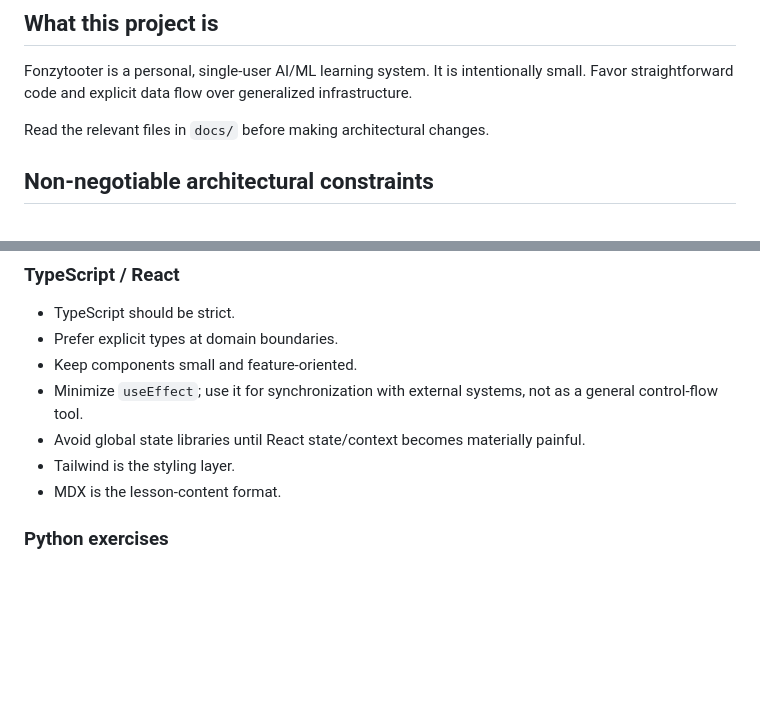
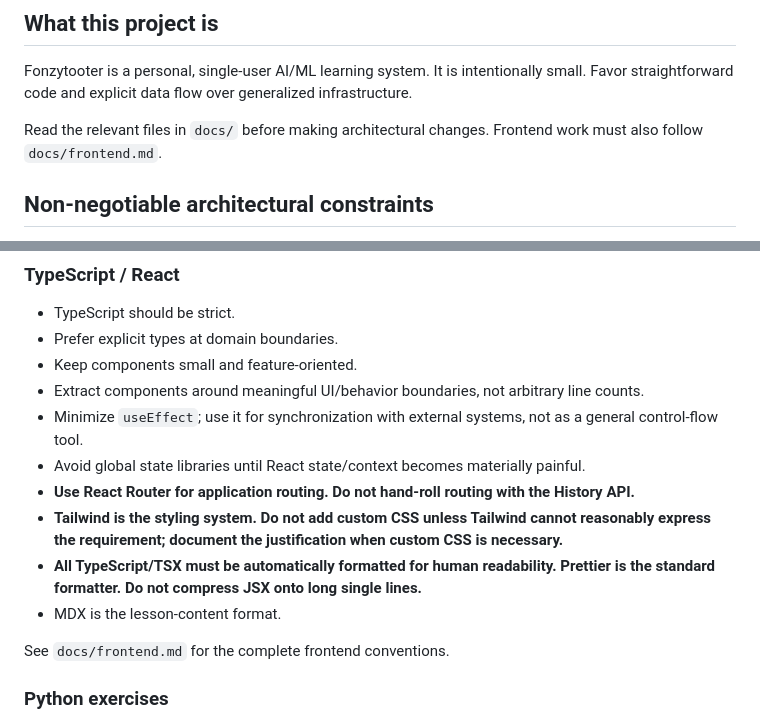
Before and after one commit to johncrowleydev/fonzytooter, a Markdown page: AGENTS.md, 2 parts joined by grey strips. GitHub-like rendering; blank space fills up the shorter version.

Commit message:
docs: reinforce frontend agent rules

```diff
--- a/AGENTS.md
+++ b/AGENTS.md
@@ -6,7 +6,7 @@ Instructions for coding agents working in this repository.
 
 Fonzytooter is a personal, single-user AI/ML learning system. It is intentionally small. Favor straightforward code and explicit data flow over generalized infrastructure.
 
-Read the relevant files in `docs/` before making architectural changes.
+Read the relevant files in `docs/` before making architectural changes. Frontend work must also follow `docs/frontend.md`.
 
 ## Non-negotiable architectural constraints
 
@@ -40,10 +40,15 @@ Read the relevant files in `docs/` before making architectural changes.
 - TypeScript should be strict.
 - Prefer explicit types at domain boundaries.
 - Keep components small and feature-oriented.
+- Extract components around meaningful UI/behavior boundaries, not arbitrary line counts.
 - Minimize `useEffect`; use it for synchronization with external systems, not as a general control-flow tool.
 - Avoid global state libraries until React state/context becomes materially painful.
-- Tailwind is the styling layer.
+- **Use React Router for application routing. Do not hand-roll routing with the History API.**
+- **Tailwind is the styling system. Do not add custom CSS unless Tailwind cannot reasonably express the requirement; document the justification when custom CSS is necessary.**
+- **All TypeScript/TSX must be automatically formatted for human readability. Prettier is the standard formatter. Do not compress JSX onto long single lines.**
 - MDX is the lesson-content format.
+
+See `docs/frontend.md` for the complete frontend conventions.
 
 ### Python exercises
 
```
